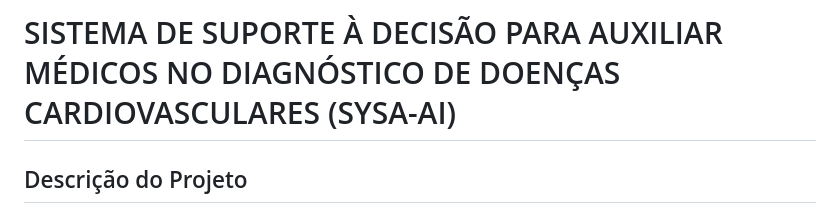
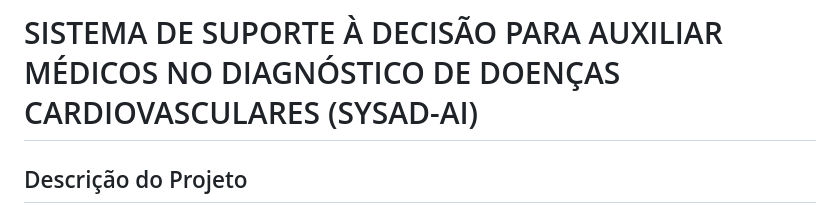
Before and after one commit to Ximana/sysad-ai, a Markdown page: README.md, the part around the change. Drawn GitHub-style.

Commit message:
Primeira Versao

```diff
--- a/README.md
+++ b/README.md
@@ -1,4 +1,4 @@
-# SISTEMA DE SUPORTE À DECISÃO PARA AUXILIAR MÉDICOS NO DIAGNÓSTICO DE DOENÇAS CARDIOVASCULARES (SYSA-AI)
+# SISTEMA DE SUPORTE À DECISÃO PARA AUXILIAR MÉDICOS NO DIAGNÓSTICO DE DOENÇAS CARDIOVASCULARES (SYSAD-AI)
 
 ## Descrição do Projeto
 
```
